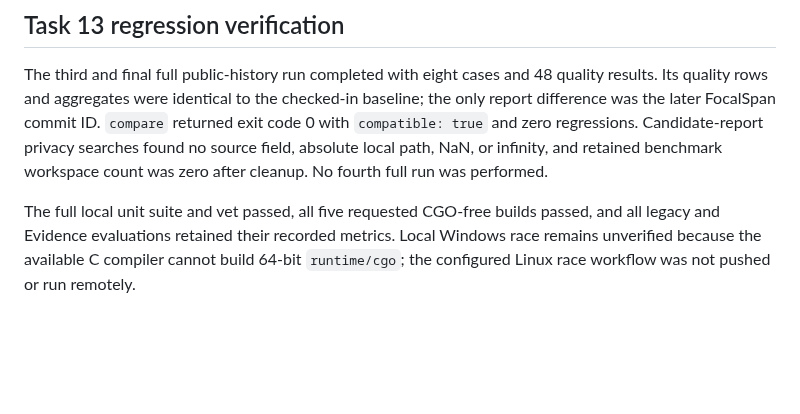
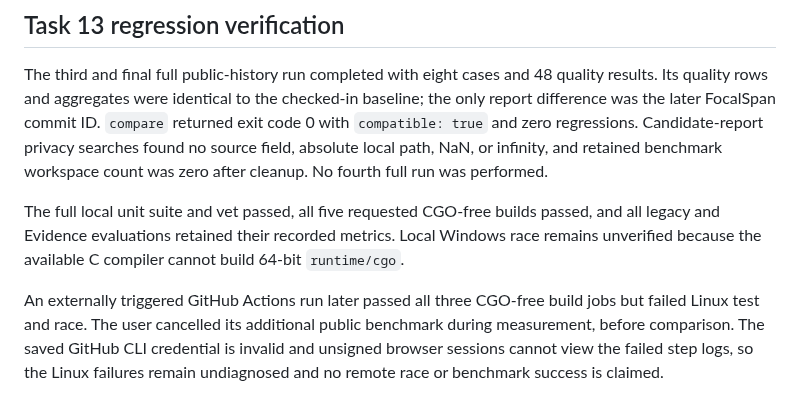
Before and after one commit to AoiKagase/FocalSpan, a Markdown page: docs/benchmarks/findings-v0.5.md, the part around the change. Rendered like a GitHub page; blank space fills up the shorter version.

```diff
--- a/docs/benchmarks/findings-v0.5.md
+++ b/docs/benchmarks/findings-v0.5.md
@@ -137,5 +137,11 @@ cleanup. No fourth full run was performed.
 The full local unit suite and vet passed, all five requested CGO-free builds
 passed, and all legacy and Evidence evaluations retained their recorded
 metrics. Local Windows race remains unverified because the available C
-compiler cannot build 64-bit `runtime/cgo`; the configured Linux race workflow
-was not pushed or run remotely.
+compiler cannot build 64-bit `runtime/cgo`.
+
+An externally triggered GitHub Actions run later passed all three CGO-free
+build jobs but failed Linux test and race. The user cancelled its additional
+public benchmark during measurement, before comparison. The saved GitHub CLI
+credential is invalid and unsigned browser sessions cannot view the failed
+step logs, so the Linux failures remain undiagnosed and no remote race or
+benchmark success is claimed.
```
Also changed, not shown: PLAN.md (+8 -4 lines), docs/evaluation.md (+9 -4 lines).
